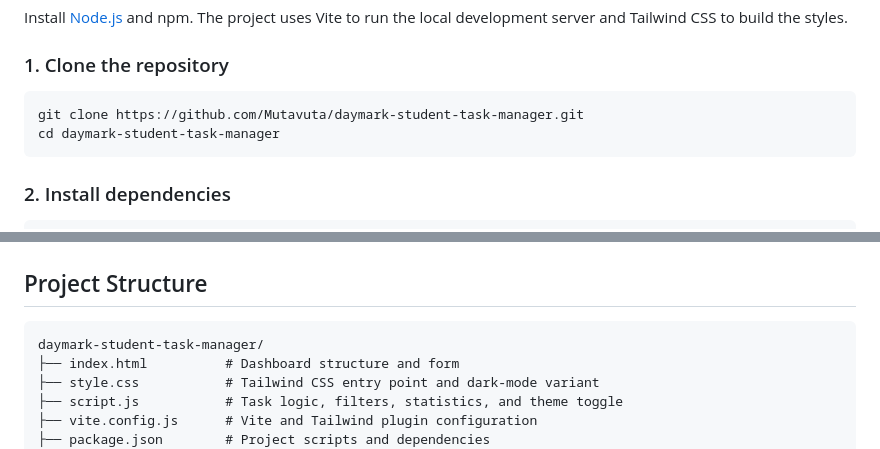
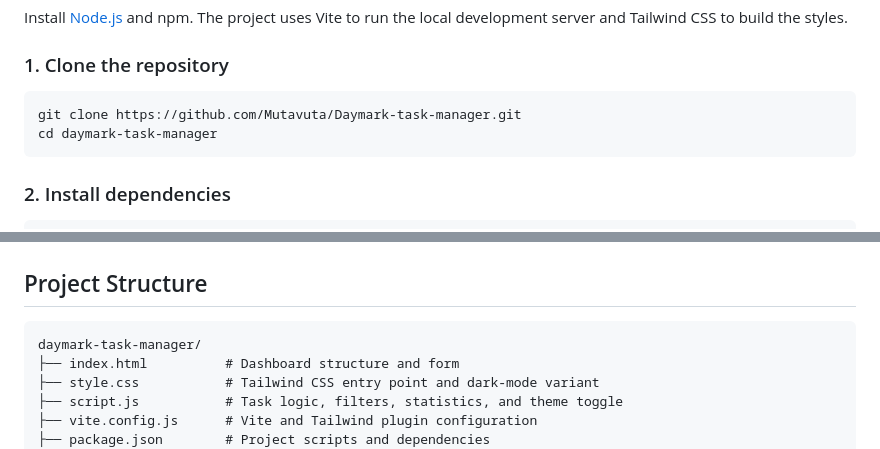
Before and after one commit to Mutavuta/Daymark-task-manager, a Markdown page: README.md, 2 parts joined by grey strips. Rendered like a GitHub page.

Commit message:
Fixed typos in README.md

````diff
--- a/README.md
+++ b/README.md
@@ -35,8 +35,8 @@ Install [Node.js](https://nodejs.org/) and npm. The project uses Vite to run the
 
 
 ```bash
-git clone https://github.com/Mutavuta/daymark-student-task-manager.git
-cd daymark-student-task-manager
+git clone https://github.com/Mutavuta/Daymark-task-manager.git
+cd daymark-task-manager
 ```
 
 ### 2. Install dependencies
@@ -68,7 +68,7 @@ npm run preview
 ## Project Structure
 
 ```text
-daymark-student-task-manager/
+daymark-task-manager/
 ├── index.html          # Dashboard structure and form
 ├── style.css           # Tailwind CSS entry point and dark-mode variant
 ├── script.js           # Task logic, filters, statistics, and theme toggle
````
